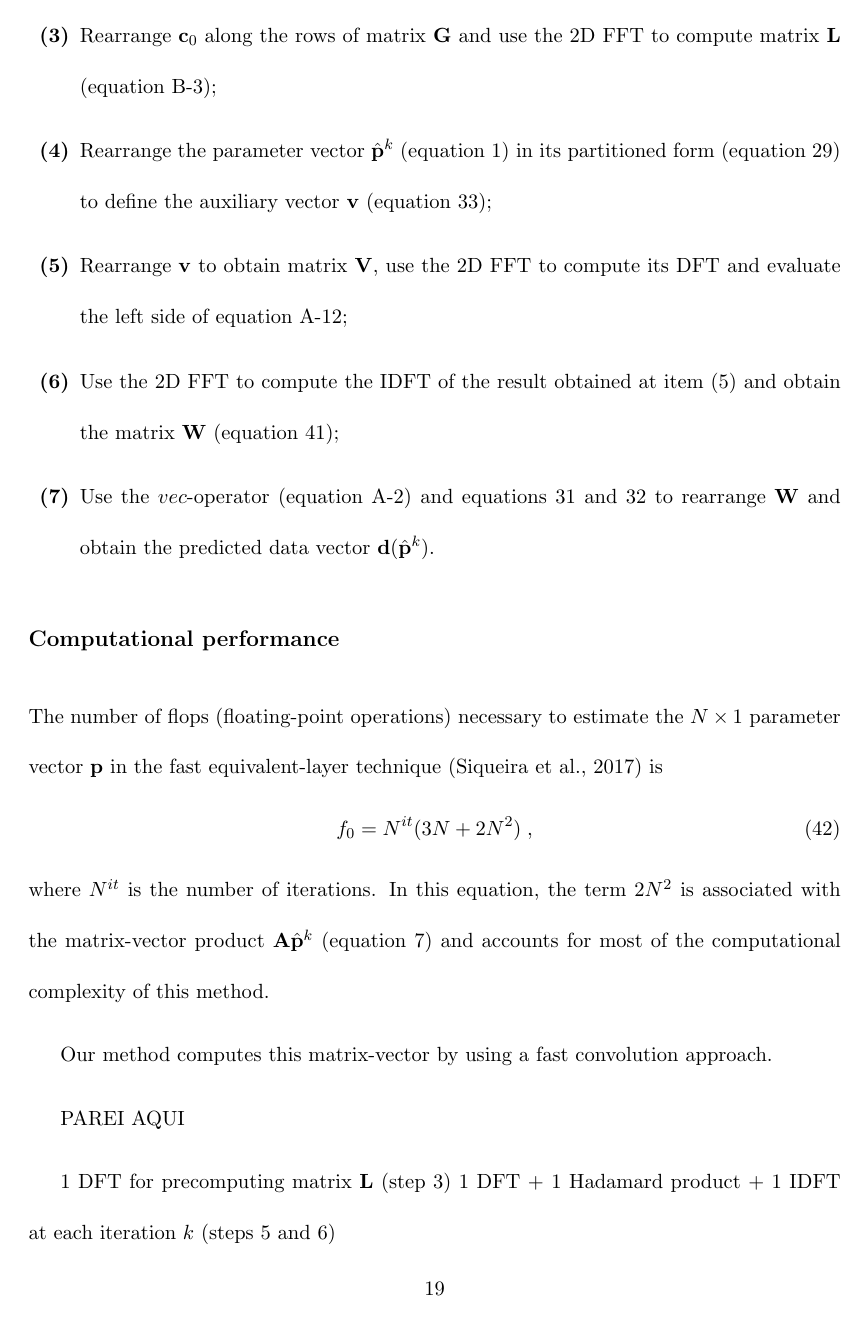
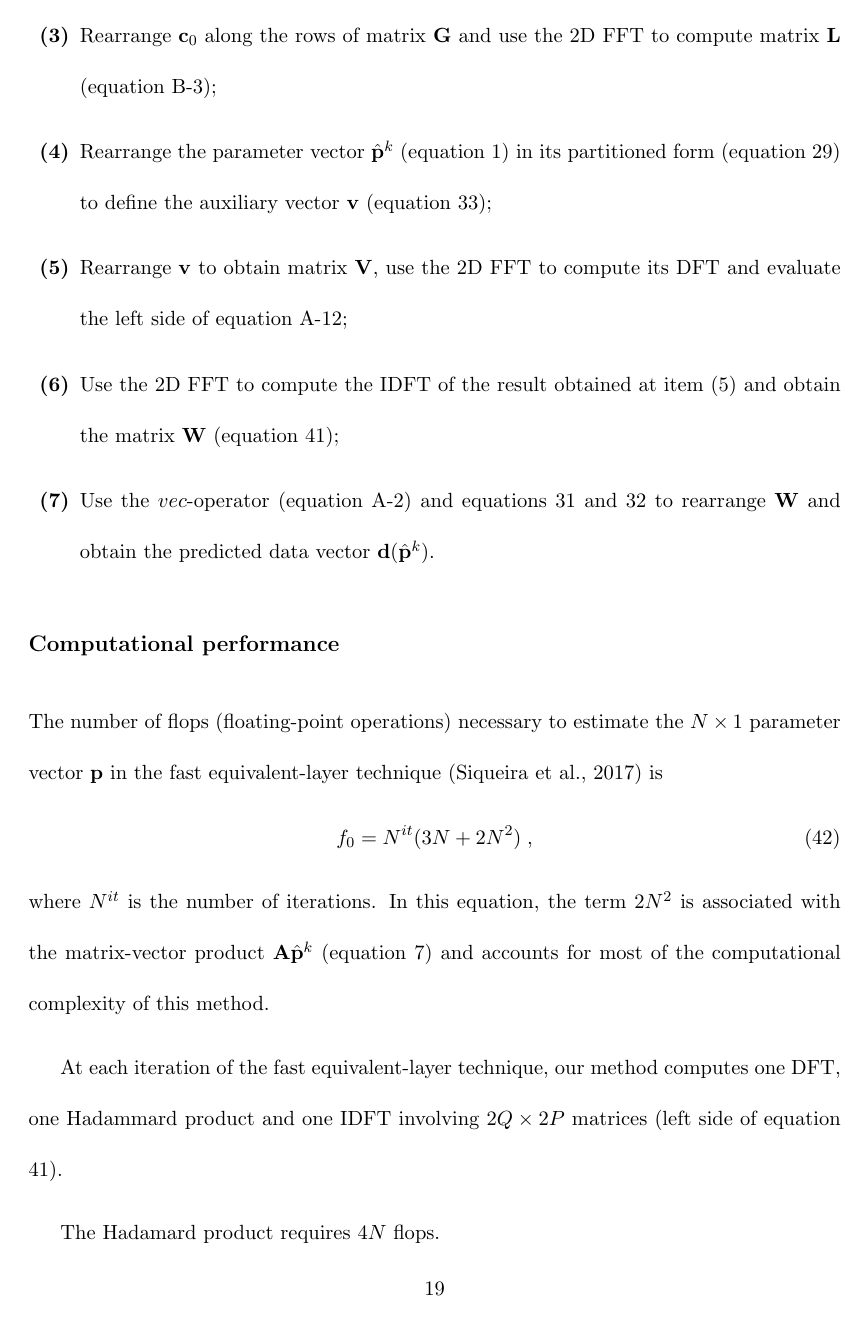
Before and after one commit to pinga-lab/Eq_Layer-Toeplitz, a LaTeX document (manuscript/manuscript.tex): page 19 of 62. Compiled offline with pdfLaTeX.

Commit message:
redefine the flops of our method

```diff
--- a/manuscript/manuscript.tex
+++ b/manuscript/manuscript.tex
@@ -722,4 +722,8 @@ with the matrix-vector product $\mathbf{A} \hat{\mathbf{p}}^{k}$ (equation
 \ref{eq:delta_p_k_fast_eqlayer}) and accounts for most of the computational complexity
 of this method.
 
-Our method computes this matrix-vector by using a fast convolution approach.
+At each iteration of the fast equivalent-layer technique, our method computes
+one DFT, one Hadammard product and one IDFT involving $2Q \times 2P$ matrices
+(left side of equation \ref{eq:DFT-system}).
+
+The Hadamard product requires $4N$ flops.
@@ -726,6 +741,4 @@ Our method computes this matrix-vector by using a fast convolution approach.
 
 PAREI AQUI
 
-1 DFT for precomputing matrix $\mathbf{L}$ (step 3)
-1 DFT + 1 Hadamard product + 1 IDFT at each iteration $k$ (steps 5 and 6)
 
```
Also changed, not shown: manuscript/manuscript.tex (25 more changed lines), 1 other file.
